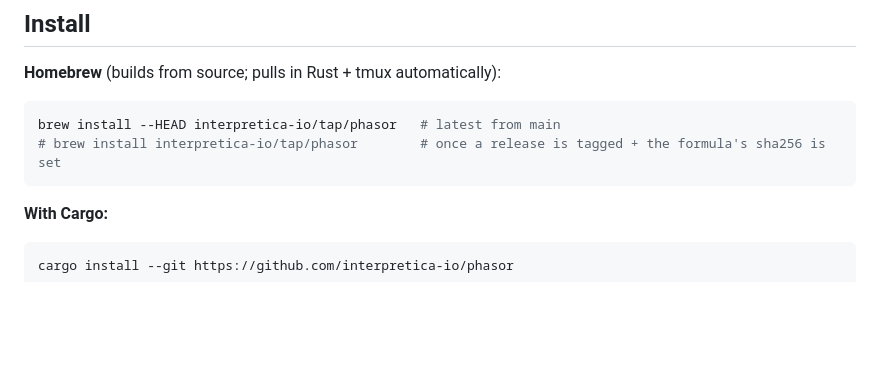
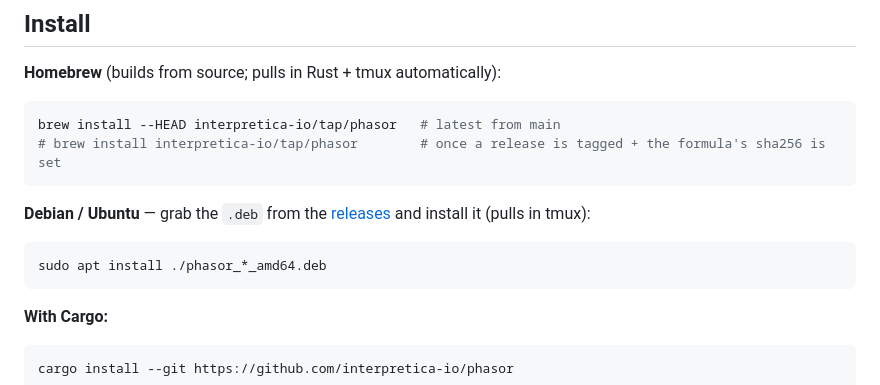
Before and after one commit to interpretica-io/phasor, a Markdown page: README.md, the part around the change. GitHub-like rendering; blank space fills up the shorter version.

Commit message:
Packaging: document Debian/Ubuntu .deb install
Add a README section pointing users to the `.deb` artifact on the releases page
and showing the `apt install` command, which also pulls in the tmux dependency.

Signed-off-by: Maxim Menshikov <maxim.menshikov@interpretica.io>

````diff
--- a/README.md
+++ b/README.md
@@ -81,6 +81,14 @@ not run natively on **Windows**; use **WSL2** there.
 ```sh
 brew install --HEAD interpretica-io/tap/phasor   # latest from main
 # brew install interpretica-io/tap/phasor        # once a release is tagged + the formula's sha256 is set
+```
+
+**Debian / Ubuntu** — grab the `.deb` from the
+[releases](https://github.com/interpretica-io/phasor/releases) and install it
+(pulls in tmux):
+
+```sh
+sudo apt install ./phasor_*_amd64.deb
 ```
 
 **With Cargo:**
````
